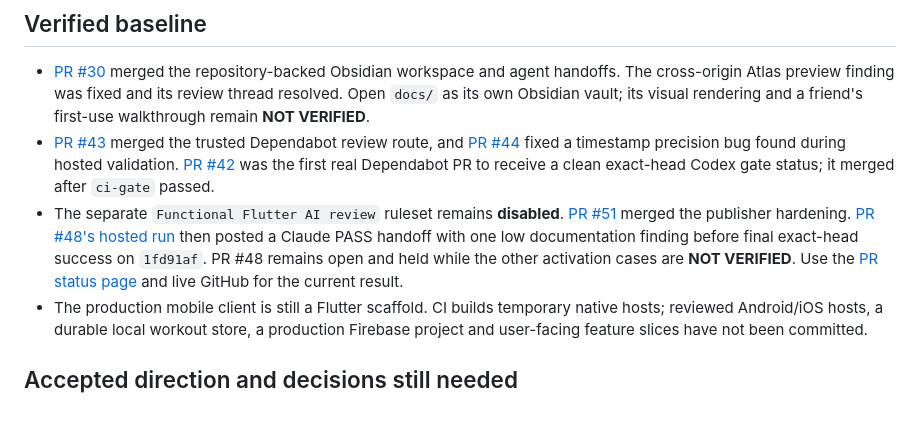
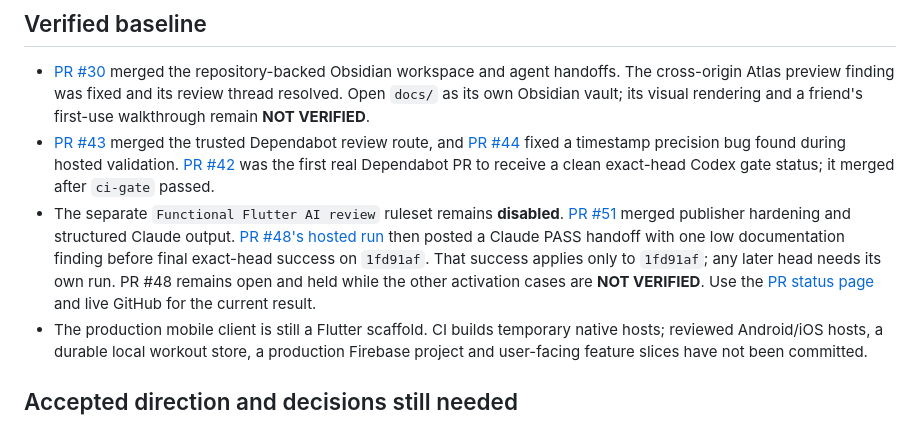
Before and after one commit to Forged-Sent/ForgedAndSentFitness, a Markdown page: docs/knowledge/CURRENT.md, the part around the change. Rendered like a GitHub page.

Commit message:
Clarify hosted review evidence scope

```diff
--- a/docs/knowledge/CURRENT.md
+++ b/docs/knowledge/CURRENT.md
@@ -6,7 +6,7 @@ Curated 2026-11-09 (Phoenix). This is orientation, not a live GitHub mirror. Sta
 
 - [PR #30](https://github.com/Forged-Sent/ForgedAndSentFitness/pull/30) merged the repository-backed Obsidian workspace and agent handoffs. The cross-origin Atlas preview finding was fixed and its review thread resolved. Open `docs/` as its own Obsidian vault; its visual rendering and a friend's first-use walkthrough remain **NOT VERIFIED**.
 - [PR #43](https://github.com/Forged-Sent/ForgedAndSentFitness/pull/43) merged the trusted Dependabot review route, and [PR #44](https://github.com/Forged-Sent/ForgedAndSentFitness/pull/44) fixed a timestamp precision bug found during hosted validation. [PR #42](https://github.com/Forged-Sent/ForgedAndSentFitness/pull/42) was the first real Dependabot PR to receive a clean exact-head Codex gate status; it merged after `ci-gate` passed.
-- The separate `Functional Flutter AI review` ruleset remains **disabled**. [PR #51](https://github.com/Forged-Sent/ForgedAndSentFitness/pull/51) merged the publisher hardening. [PR #48's hosted run](https://github.com/Forged-Sent/ForgedAndSentFitness/actions/runs/42768469256) then posted a Claude PASS handoff with one low documentation finding before final exact-head success on `1fd91af`. PR #48 remains open and held while the other activation cases are **NOT VERIFIED**. Use the [PR status page](PR-STATUS.md) and live GitHub for the current result.
+- The separate `Functional Flutter AI review` ruleset remains **disabled**. [PR #51](https://github.com/Forged-Sent/ForgedAndSentFitness/pull/51) merged publisher hardening and structured Claude output. [PR #48's hosted run](https://github.com/Forged-Sent/ForgedAndSentFitness/actions/runs/42768469256) then posted a Claude PASS handoff with one low documentation finding before final exact-head success on `1fd91af`. That success applies only to `1fd91af`; any later head needs its own run. PR #48 remains open and held while the other activation cases are **NOT VERIFIED**. Use the [PR status page](PR-STATUS.md) and live GitHub for the current result.
 - The production mobile client is still a Flutter scaffold. CI builds temporary native hosts; reviewed Android/iOS hosts, a durable local workout store, a production Firebase project and user-facing feature slices have not been committed.
 
 ## Accepted direction and decisions still needed
```
Also changed, not shown: docs/development/FLUTTER-AI-REVIEW-GATE.md (+1 -1 lines), 1 other file.
